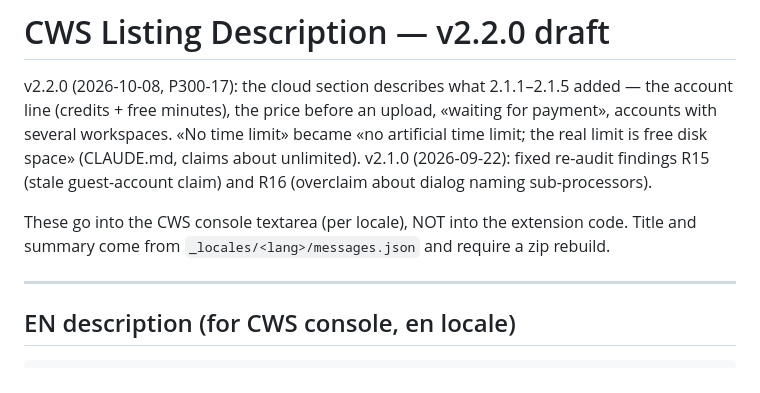
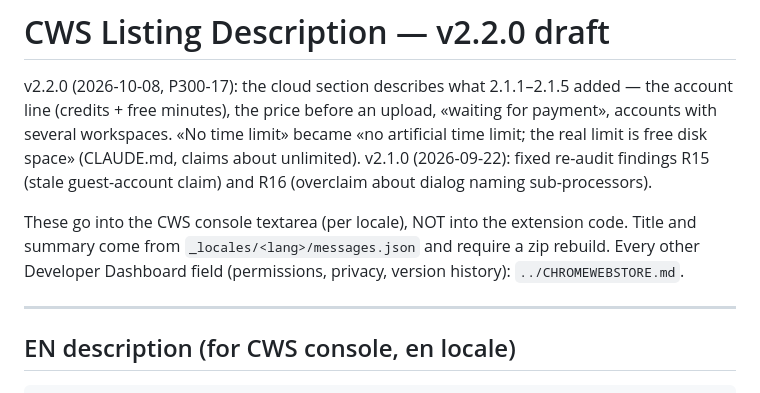
Before and after one commit to igorsaevets/ironmemo-recorder, a Markdown page: docs/cws-listing-draft.md, the part around the change. GitHub-like rendering.

```diff
--- a/docs/cws-listing-draft.md
+++ b/docs/cws-listing-draft.md
@@ -8,6 +8,7 @@ sub-processors).
 
 These go into the CWS console textarea (per locale), NOT into the extension code.
 Title and summary come from `_locales/<lang>/messages.json` and require a zip rebuild.
+Every other Developer Dashboard field (permissions, privacy, version history): `../CHROMEWEBSTORE.md`.
 
 ---
 
```
Also changed, not shown: CHROMEWEBSTORE.md (added, +101 -0 lines).
